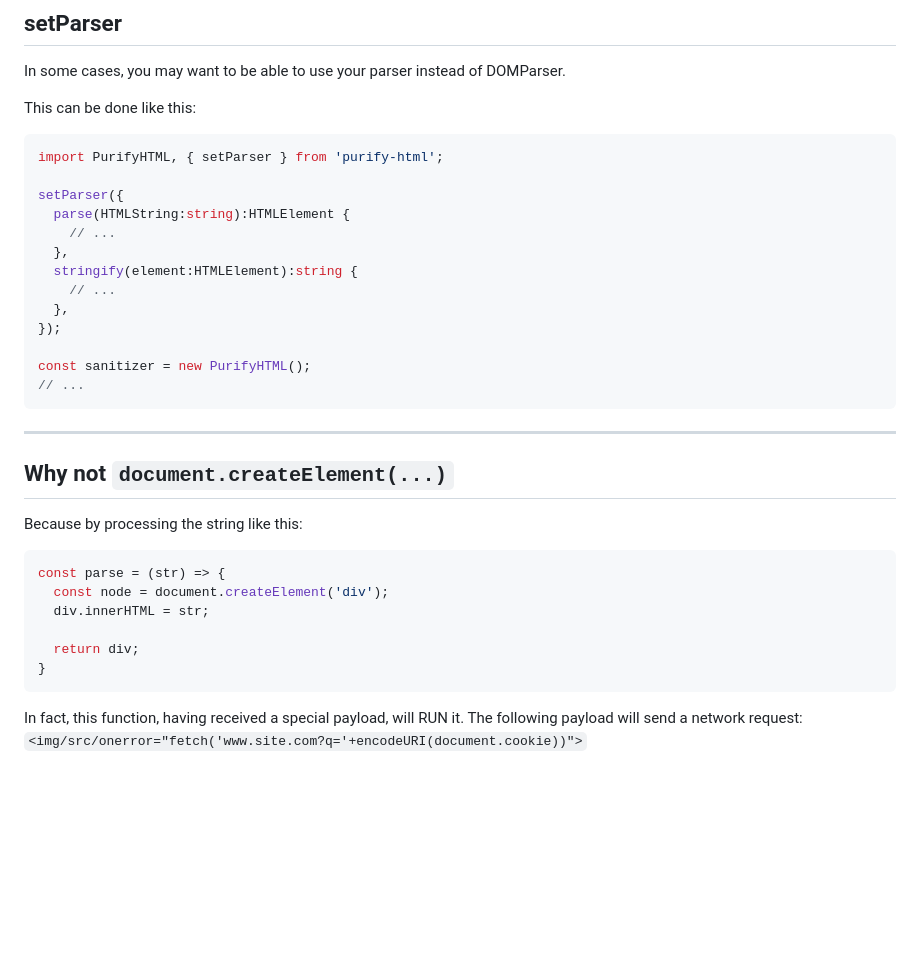
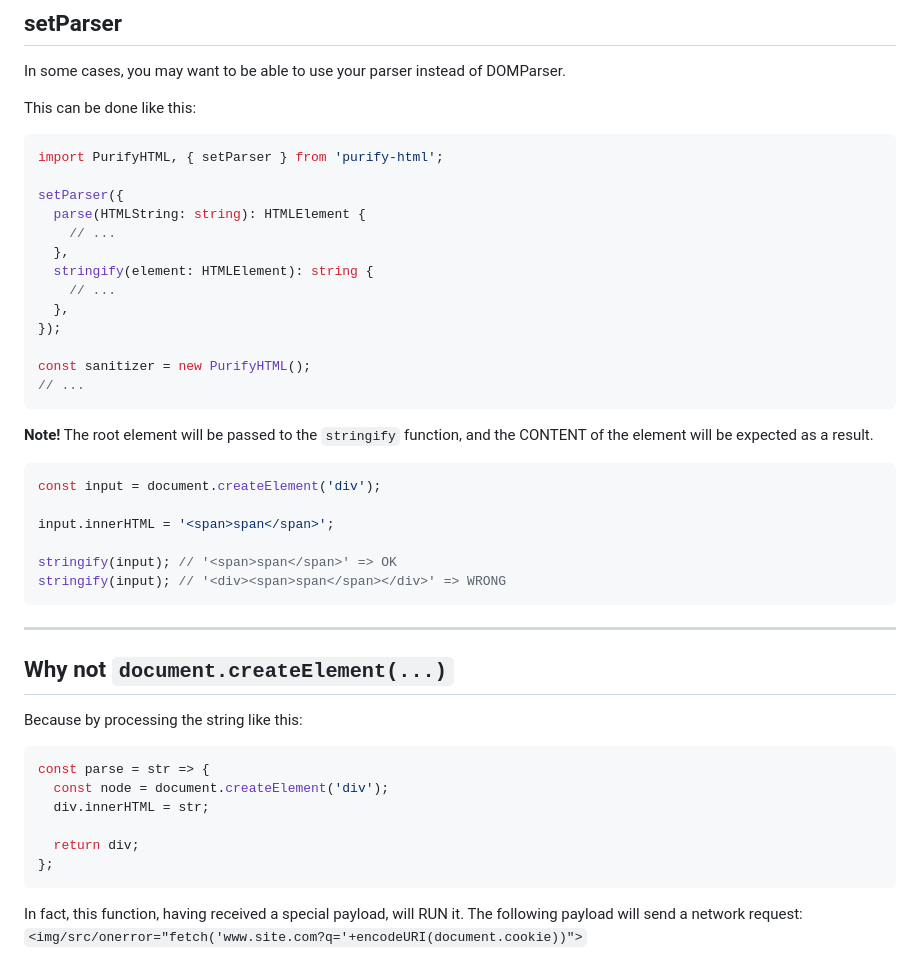
Before and after one commit to oleksandr-dukhovnyy/purify-html, a Markdown page: README.MD, the part around the change printed below. Rendered like a GitHub page; blank space fills up the shorter version.

````diff
--- a/README.MD
+++ b/README.MD
@@ -152,10 +219,10 @@ This can be done like this:
 import PurifyHTML, { setParser } from 'purify-html';
 
 setParser({
-  parse(HTMLString:string):HTMLElement {
+  parse(HTMLString: string): HTMLElement {
     // ...
   },
-  stringify(element:HTMLElement):string {
+  stringify(element: HTMLElement): string {
     // ...
   },
 });
@@ -163,17 +230,31 @@ setParser({
 const sanitizer = new PurifyHTML();
 // ...
 ```
+
+**Note!** The root element will be passed to the `stringify` function, and the CONTENT of the element will be expected as a result.
+
+```javascript
+const input = document.createElement('div');
+
+input.innerHTML = '<span>span</span>';
+
+stringify(input); // '<span>span</span>' => OK
+stringify(input); // '<div><span>span</span></div>' => WRONG
+```
+
 ---
-## Why not ```document.createElement(...)```
+
+## Why not `document.createElement(...)`
 
 Because by processing the string like this:
+
 ```javascript
-const parse = (str) => {
+const parse = str => {
   const node = document.createElement('div');
   div.innerHTML = str;
 
   return div;
-}
+};
 ```
 
 In fact, this function, having received a special payload, will RUN it. The following payload will send a network request:
````
Also changed, not shown: other parts of README.MD (+68 -1 lines).
